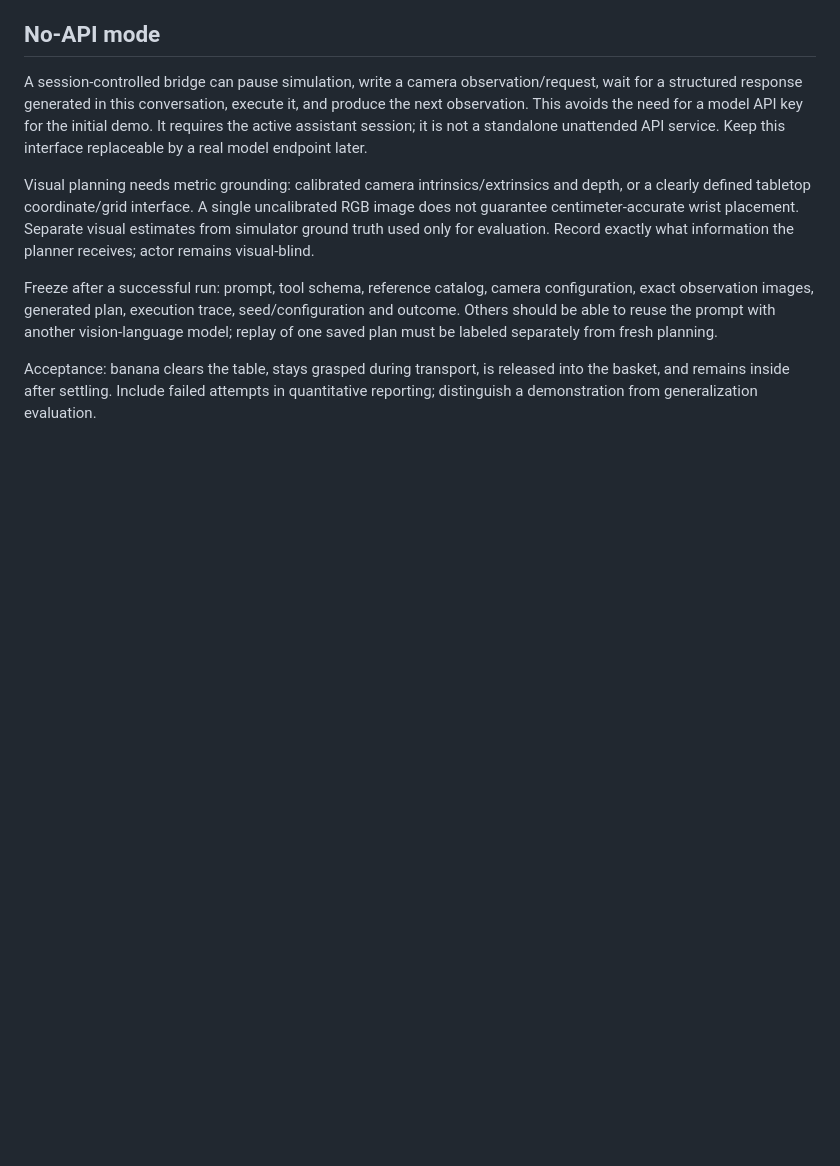
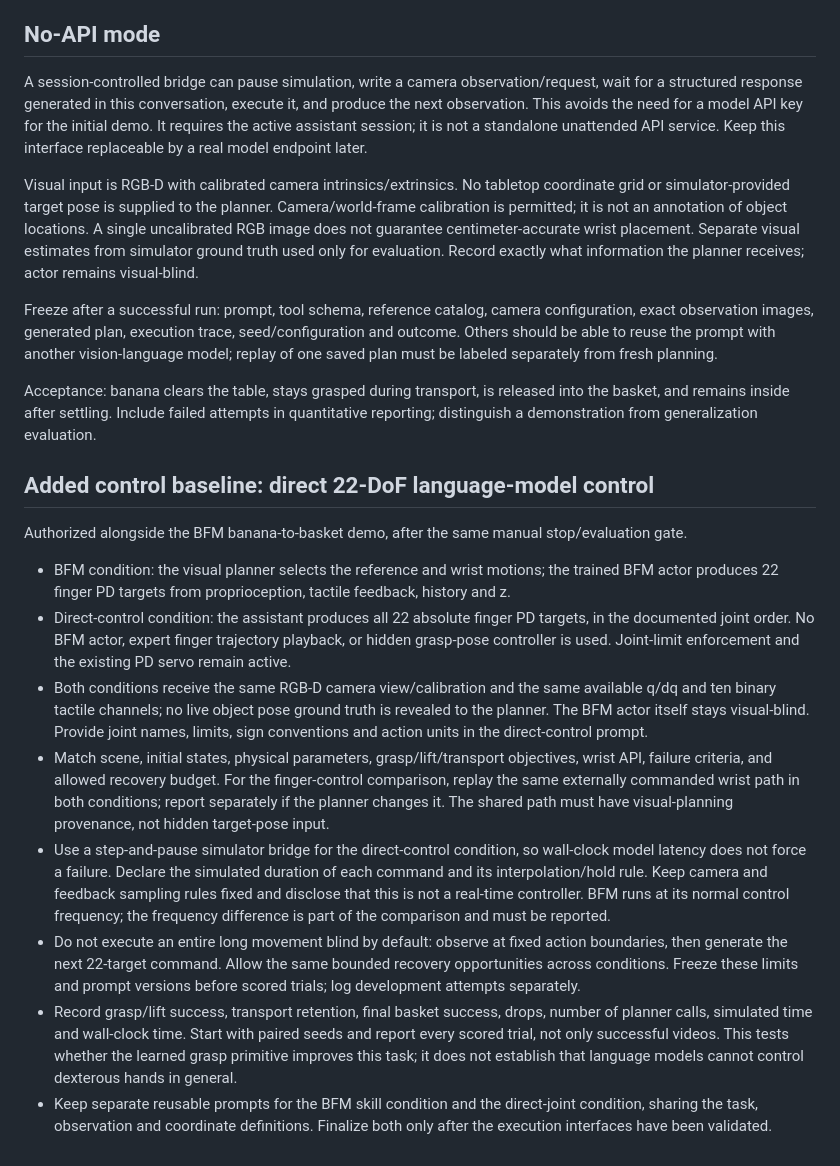
Before and after one commit to bksonly/BFM-Grasp, a Markdown page: docs/NEXT_STEPS.md, the part around the change. Drawn GitHub-style; blank space fills up the shorter version.

Commit message:
Specify RGB-D perception and direct 22-joint control baseline

```diff
--- a/docs/NEXT_STEPS.md
+++ b/docs/NEXT_STEPS.md
@@ -27,8 +27,21 @@ Planner interface proposal: observe, move_wrist, grasp(reference_id), release, a
 
 A session-controlled bridge can pause simulation, write a camera observation/request, wait for a structured response generated in this conversation, execute it, and produce the next observation. This avoids the need for a model API key for the initial demo. It requires the active assistant session; it is not a standalone unattended API service. Keep this interface replaceable by a real model endpoint later.
 
-Visual planning needs metric grounding: calibrated camera intrinsics/extrinsics and depth, or a clearly defined tabletop coordinate/grid interface. A single uncalibrated RGB image does not guarantee centimeter-accurate wrist placement. Separate visual estimates from simulator ground truth used only for evaluation. Record exactly what information the planner receives; actor remains visual-blind.
+Visual input is RGB-D with calibrated camera intrinsics/extrinsics. No tabletop coordinate grid or simulator-provided target pose is supplied to the planner. Camera/world-frame calibration is permitted; it is not an annotation of object locations. A single uncalibrated RGB image does not guarantee centimeter-accurate wrist placement. Separate visual estimates from simulator ground truth used only for evaluation. Record exactly what information the planner receives; actor remains visual-blind.
 
 Freeze after a successful run: prompt, tool schema, reference catalog, camera configuration, exact observation images, generated plan, execution trace, seed/configuration and outcome. Others should be able to reuse the prompt with another vision-language model; replay of one saved plan must be labeled separately from fresh planning.
 
 Acceptance: banana clears the table, stays grasped during transport, is released into the basket, and remains inside after settling. Include failed attempts in quantitative reporting; distinguish a demonstration from generalization evaluation.
+
+## Added control baseline: direct 22-DoF language-model control
+
+Authorized alongside the BFM banana-to-basket demo, after the same manual stop/evaluation gate.
+
+- BFM condition: the visual planner selects the reference and wrist motions; the trained BFM actor produces 22 finger PD targets from proprioception, tactile feedback, history and z.
+- Direct-control condition: the assistant produces all 22 absolute finger PD targets, in the documented joint order. No BFM actor, expert finger trajectory playback, or hidden grasp-pose controller is used. Joint-limit enforcement and the existing PD servo remain active.
+- Both conditions receive the same RGB-D camera view/calibration and the same available q/dq and ten binary tactile channels; no live object pose ground truth is revealed to the planner. The BFM actor itself stays visual-blind. Provide joint names, limits, sign conventions and action units in the direct-control prompt.
+- Match scene, initial states, physical parameters, grasp/lift/transport objectives, wrist API, failure criteria, and allowed recovery budget. For the finger-control comparison, replay the same externally commanded wrist path in both conditions; report separately if the planner changes it. The shared path must have visual-planning provenance, not hidden target-pose input.
+- Use a step-and-pause simulator bridge for the direct-control condition, so wall-clock model latency does not force a failure. Declare the simulated duration of each command and its interpolation/hold rule. Keep camera and feedback sampling rules fixed and disclose that this is not a real-time controller. BFM runs at its normal control frequency; the frequency difference is part of the comparison and must be reported.
+- Do not execute an entire long movement blind by default: observe at fixed action boundaries, then generate the next 22-target command. Allow the same bounded recovery opportunities across conditions. Freeze these limits and prompt versions before scored trials; log development attempts separately.
+- Record grasp/lift success, transport retention, final basket success, drops, number of planner calls, simulated time and wall-clock time. Start with paired seeds and report every scored trial, not only successful videos. This tests whether the learned grasp primitive improves this task; it does not establish that language models cannot control dexterous hands in general.
+- Keep separate reusable prompts for the BFM skill condition and the direct-joint condition, sharing the task, observation and coordinate definitions. Finalize both only after the execution interfaces have been validated.
```
